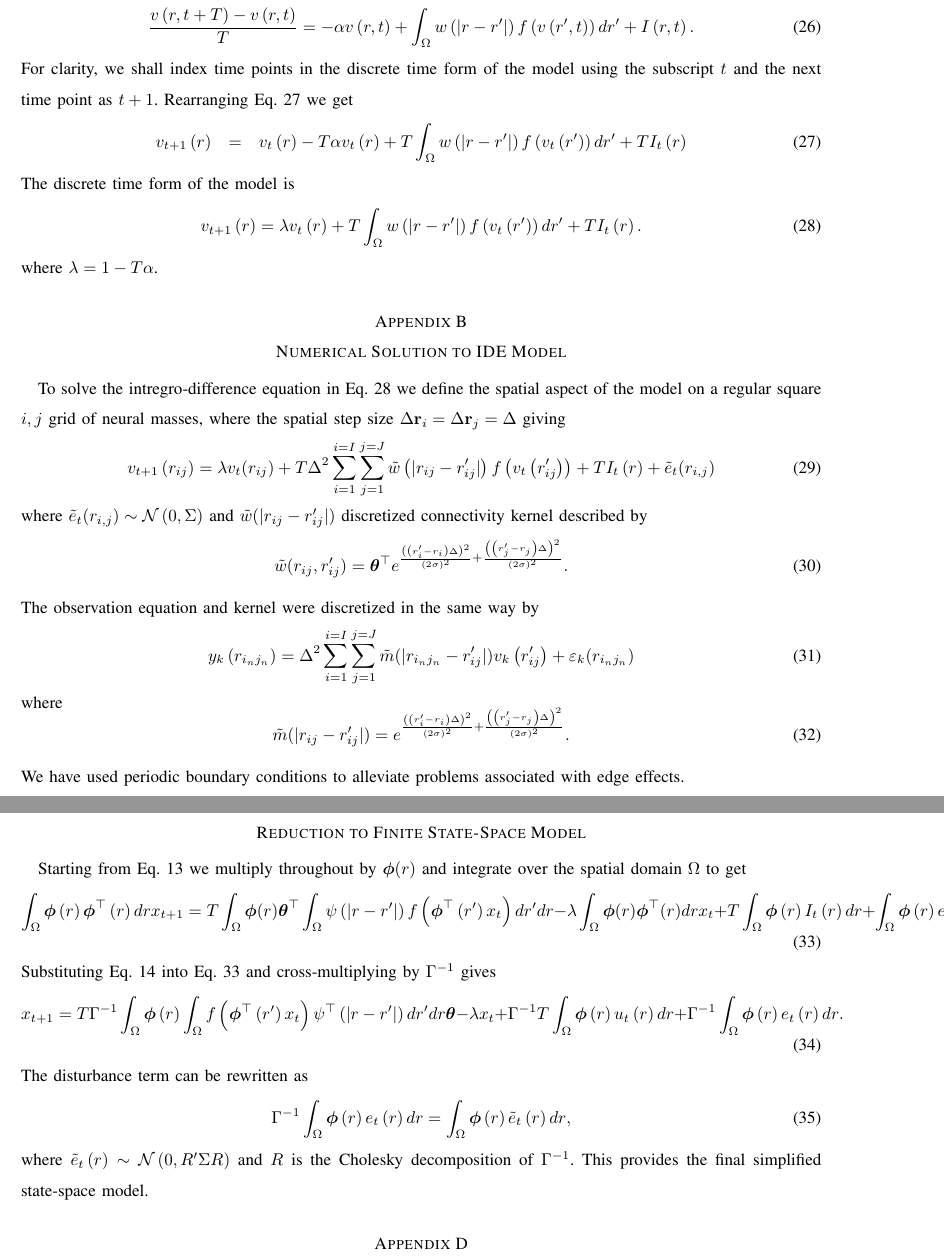
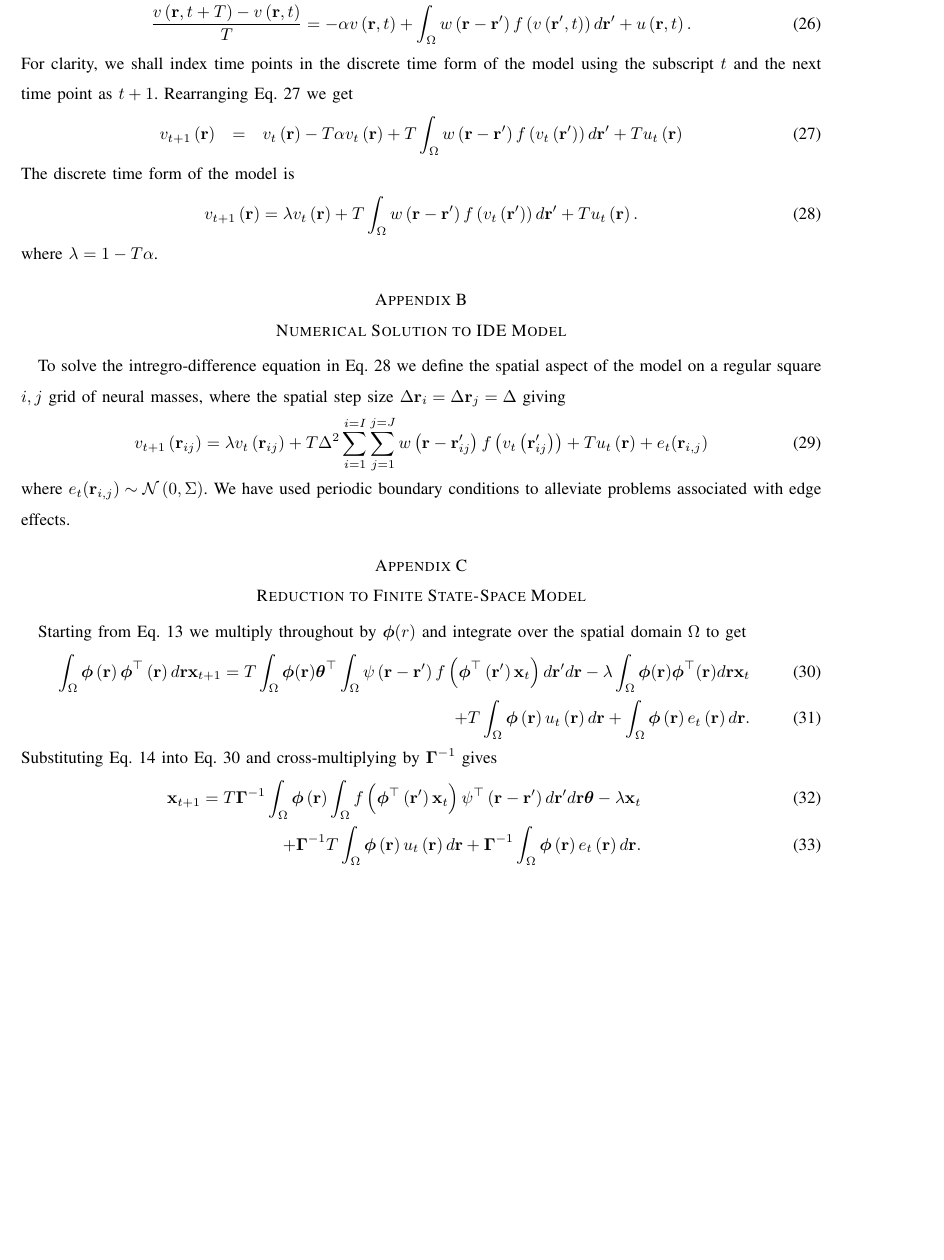
Before and after one commit to mikedewar/BrainIDE, a LaTeX paper (ltx/BrainIDE.tex): two parts of pages 7 and 8 of 12 before the commit and part of page 7 of 12 after it, the two joined at a grey line, cut so that both start at the same text, the shorter picture padded with empty space. Compiled offline with pdfLaTeX.

Commit message:
further updated paper following meeting on the 20/03/2010

```diff
--- a/ltx/BrainIDE.tex
+++ b/ltx/BrainIDE.tex
@@ -267,51 +267,50 @@ where $\boldsymbol{\theta}$ and $\alpha$ are the systems parameters.
 \section{Discrete Time Model}\label{Time Discretization}
 To form the IDE neural field model a time discretization must be perform. We used a one-step Euler method where Eq.~\ref{FinalForm1} can be approximated by
 \begin{equation}\label{Euler Approximation}
-\frac{v\left( r,t+T \right) - v\left( r,t\right)}{T} =   -\alpha v\left( r,t \right) + \int_\Omega  {w\left( |r-r'| \right)f\left( {v\left( r',t \right)} \right)dr'} + I\left(r,t\right).
+\frac{v\left( \mathbf{r},t+T \right) - v\left( \mathbf{r},t\right)}{T} =   -\alpha v\left( \mathbf{r},t \right) + \int_\Omega  {w\left( \mathbf{r}-\mathbf{r}' \right)f\left( {v\left( \mathbf{r}',t \right)} \right)d\mathbf{r}'} + u\left(\mathbf{r},t\right).
 \end{equation}
 For clarity, we shall index time points in the discrete time form of the model using the subscript $t$ and the next time point as $t+1$. Rearranging Eq.~\ref{Euler Approximation} we get
 \begin{eqnarray}\label{Euler Approximation}
-v_{t+1}\left( r\right) &=& v_t\left( r\right) -T \alpha v_t\left( r\right) + T \int_\Omega  {w\left( |r-r'| \right)f\left( {v_t\left( r'\right)} \right)dr'} + T I_t\left(r\right)
+v_{t+1}\left( \mathbf{r}\right) &=& v_t\left( \mathbf{r}\right) -T \alpha v_t\left( \mathbf{r}\right) + T \int_\Omega  {w\left( \mathbf{r}-\mathbf{r}' \right)f\left( {v_t\left( \mathbf{r}'\right)} \right)d\mathbf{r}'} + T u_t\left(\mathbf{r}\right)
 \end{eqnarray}
 The discrete time form of the model is
 \begin{equation}\label{Discrete Time Model1}
-	v_{t+1}\left(r\right) = \lambda v_t\left(r\right) + T \int_\Omega { w\left(|r-r'|\right) f\left(v_t\left(r'\right)\right) dr'} + T I_t\left(r\right).
+	v_{t+1}\left(\mathbf{r}\right) = \lambda v_t\left(\mathbf{r}\right) + T \int_\Omega { w\left(\mathbf{r}-\mathbf{r}'\right) f\left(v_t\left(\mathbf{r}'\right)\right) d\mathbf{r}'} + T u_t\left(\mathbf{r}\right).
 \end{equation}
 where $\lambda = 1 - T \alpha$.
 
 \section{Numerical Solution to IDE Model}\label{Space Discretization}
 To solve the intregro-difference equation in Eq.~\ref{Discrete Time Model1} we define the spatial aspect of the model on a regular square $i,j$ grid of neural masses, where the spatial step size $\Delta \mathbf{r}_i = \Delta \mathbf{r}_j = \Delta $ giving
 \begin{equation}\label{discrete space}
-	v_{t+1}\left(r_{ij}\right) =  \lambda v_t(r_{ij}) + T \Delta^2 \sum_{i=1}^{i=I}{\sum_{j=1}^{j=J}{\tilde{w}\left( |r_{ij}-r_{ij}'| \right)f\left( v_t\left( r_{ij}'\right) \right)} } + T I_t\left(r\right) + \tilde{e}_t(r_{i,j})
+	v_{t+1}\left(\mathbf{r}_{ij}\right) = \lambda v_t\left(\mathbf{r}_{ij}\right) + T \Delta^2 \sum_{i=1}^{i=I}{ \sum_{j=1}^{j=J}{ w\left( \mathbf{r}-\mathbf{r}_{ij}' \right)f\left( v_t\left( \mathbf{r}_{ij}'\right) \right)} } + T u_t\left(\mathbf{r}\right) + e_t(\mathbf{r}_{i,j})
 \end{equation}
-where $\tilde{e}_t(r_{i,j}) \sim \mathcal{N}\left(0,\Sigma\right)$ and $\tilde{w}(|r_{ij}-r_{ij}'|)$ discretized connectivity kernel described by
-\begin{equation}\label{Discrete Connectivity Kernel}
-	\tilde{w}(r_{ij},r_{ij}') = \boldsymbol{\theta}^{\top} e^{\frac{\left(\left(r_i'-r_i\right)\Delta\right)^2}{(2\sigma)^2} + \frac{\left(\left(r_j'-r_j\right)\Delta\right)^2}{(2\sigma)^2}}.
-\end{equation}
-The observation equation and kernel were discretized in the same way by
-\begin{equation}\label{Discrete Observation Equation}
-    y_k\left(r_{i_n j_n}\right) = \Delta^2\sum_{i=1}^{i=I}\sum_{j=1}^{j=J} \tilde{m}( |r_{i_n j_n}-r_{ij}'| ) v_k\left(r_{ij}'\right)  + \varepsilon_k( r_{i_n j_n})
-\end{equation}
-where
-\begin{equation}\label{Discrete Observation Kernel}
-	\tilde{m}(|r_{ij}-r_{ij}'|) = e^{\frac{\left(\left(r_i'-r_i\right)\Delta\right)^2}{(2\sigma)^2} + \frac{\left(\left(r_j'-r_j\right)\Delta\right)^2}{(2\sigma)^2}}.
-\end{equation}
+where $e_t(\mathbf{r}_{i,j}) \sim \mathcal{N}\left(0,\Sigma\right)$.
+%  and $\tilde{w}(r_{ij}-r_{ij}'|)$ discretized connectivity kernel described by
+% \begin{equation}\label{Discrete Connectivity Kernel}
+% 	\tilde{w}(r_{ij},r_{ij}') = \boldsymbol{\theta}^{\top} e^{\frac{\left(\left(r_i'-r_i\right)\Delta\right)^2}{(2\sigma)^2} + \frac{\left(\left(r_j'-r_j\right)\Delta\right)^2}{(2\sigma)^2}}.
+% \end{equation}
+% The observation equation and kernel were discretized in the same way by
+% \begin{equation}\label{Discrete Observation Equation}
+%     y_k\left(r_{i_n j_n}\right) = \Delta^2\sum_{i=1}^{i=I}\sum_{j=1}^{j=J} \tilde{m}( |r_{i_n j_n}-r_{ij}'| ) v_k\left(r_{ij}'\right)  + \varepsilon_k( r_{i_n j_n})
+% \end{equation}
+% where
+% \begin{equation}\label{Discrete Observation Kernel}
+% 	\tilde{m}(|r_{ij}-r_{ij}'|) = e^{\frac{\left(\left(r_i'-r_i\right)\Delta\right)^2}{(2\sigma)^2} + \frac{\left(\left(r_j'-r_j\right)\Delta\right)^2}{(2\sigma)^2}}.
+% \end{equation}
 We have used periodic boundary conditions to alleviate problems associated with edge effects.
 
 \section{Reduction to Finite State-Space Model}\label{Simplifying Decomposition}
 Starting from Eq.~\ref{reduced continuous model} we multiply throughout by $\boldsymbol{\phi}(r)$ and integrate over the spatial domain $\Omega$ to get
-\begin{equation}\label{Poo}
-	\int_\Omega  {\boldsymbol{\phi} \left(r\right)\boldsymbol{\phi}^{\top}\left(r\right) dr} x_{t+1} = T \int_\Omega  {\boldsymbol{\phi} (r) \boldsymbol{\theta}^{\top} \int_\Omega  {\psi \left(|r-r'|\right)f\left(\boldsymbol{\phi}^{\top}\left(r'\right) x_t \right)dr'}dr}  - \lambda\int_\Omega {\boldsymbol{\phi}(r)\boldsymbol{\phi}^{\top}(r)dr} x_t + T \int_\Omega{\boldsymbol{\phi} \left(r\right) I_t\left(r\right)dr} + \int_\Omega{\boldsymbol{\phi} \left(r\right) e_t\left(r\right)dr}.
-\end{equation}
-Substituting Eq.~\ref{DefGamma} into Eq.~\ref{Poo} and cross-multiplying by $\Gamma^{-1}$ gives
-\begin{equation}\label{Homogeneous SS Model}
-	x_{t+1} = T\Gamma^{ - 1}\int_\Omega {\boldsymbol{\phi}\left(r\right) \int_\Omega {f\left(\boldsymbol{\phi}^{\top}\left(r'\right)x_t\right)\psi^{\top} \left(|r-r'|\right)dr'} dr} \boldsymbol{\theta} - \lambda x_t + \Gamma^{-1}T \int_\Omega{\boldsymbol{\phi} \left(r\right) u_t\left(r\right)dr} + \Gamma^{-1}\int_\Omega{\boldsymbol{\phi}\left(r\right)e_t\left(r\right)dr}.
-\end{equation}
-The disturbance term can be rewritten as
-\begin{equation}
-	\Gamma ^{ - 1}\int_\Omega  {\boldsymbol{\phi} \left(r\right)e_t\left(r\right)dr} = \int_\Omega{\boldsymbol{\phi}\left(r\right)\tilde{e}_t\left(r\right)dr},
-\end{equation}
-where $\tilde{e}_t\left(r\right) \sim \mathcal{N}\left(0,R' \Sigma R\right)$ and $R$ is the Cholesky decomposition of $\Gamma^{-1}$. This provides the final simplified state-space model.
+\begin{eqnarray}\label{Poo}
+	\int_\Omega  {\boldsymbol{\phi} \left(\mathbf{r}\right)\boldsymbol{\phi}^{\top}\left(\mathbf{r}\right) d\mathbf{r}} \mathbf{x}_{t+1} = T \int_\Omega  {\boldsymbol{\phi} (\mathbf{r}) \boldsymbol{\theta}^{\top} \int_\Omega  {\psi \left(\mathbf{r}-\mathbf{r}'\right)f\left(\boldsymbol{\phi}^{\top}\left(\mathbf{r}'\right) \mathbf{x}_t \right)d\mathbf{r}'}d\mathbf{r}} - \lambda\int_\Omega {\boldsymbol{\phi}(\mathbf{r})\boldsymbol{\phi}^{\top}(\mathbf{r})d\mathbf{r}} \mathbf{x}_t \\
+	+ T \int_\Omega{\boldsymbol{\phi} \left(\mathbf{r}\right) u_t\left(\mathbf{r}\right)d\mathbf{r}} + \int_\Omega{\boldsymbol{\phi} \left(\mathbf{r}\right) e_t\left(\mathbf{r}\right)d\mathbf{r}}.
+\end{eqnarray}
+Substituting Eq.~\ref{DefGamma} into Eq.~\ref{Poo} and cross-multiplying by $\boldsymbol{\Gamma}^{-1}$ gives
+\begin{eqnarray}\label{Homogeneous SS Model}
+	\mathbf{x}_{t+1} = T\boldsymbol{\Gamma}^{ - 1}\int_\Omega {\boldsymbol{\phi}\left(\mathbf{r}\right) \int_\Omega {f\left(\boldsymbol{\phi}^{\top}\left(\mathbf{r}'\right)\mathbf{x}_t\right)\psi^{\top} \left(\mathbf{r}-\mathbf{r}'\right)d\mathbf{r}'} d\mathbf{r}} \boldsymbol{\theta} - \lambda \mathbf{x}_t \\
+	+ \boldsymbol{\Gamma}^{-1}T \int_\Omega{\boldsymbol{\phi} \left(\mathbf{r}\right) u_t\left(\mathbf{r}\right)d\mathbf{r}} + \boldsymbol{\Gamma}^{-1} \int_\Omega{\boldsymbol{\phi}\left(\mathbf{r}\right)e_t\left(\mathbf{r}\right)d\mathbf{r}}.
+\end{eqnarray}
+
 % \section{Ken's Discretization}
 % Spatio-temporal interactions can be described by the continuous space continuous time stochastic differential equation
 % \begin{equation}\label{differential eq}
```
Also changed, not shown: ltx/BrainIDE.tex (6 more changed lines).
